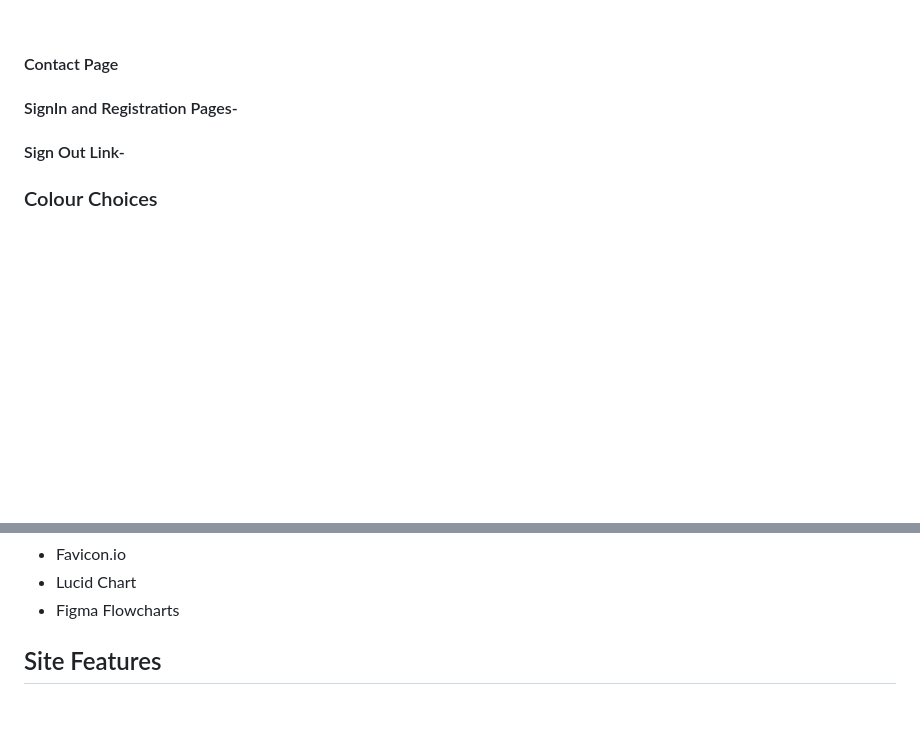
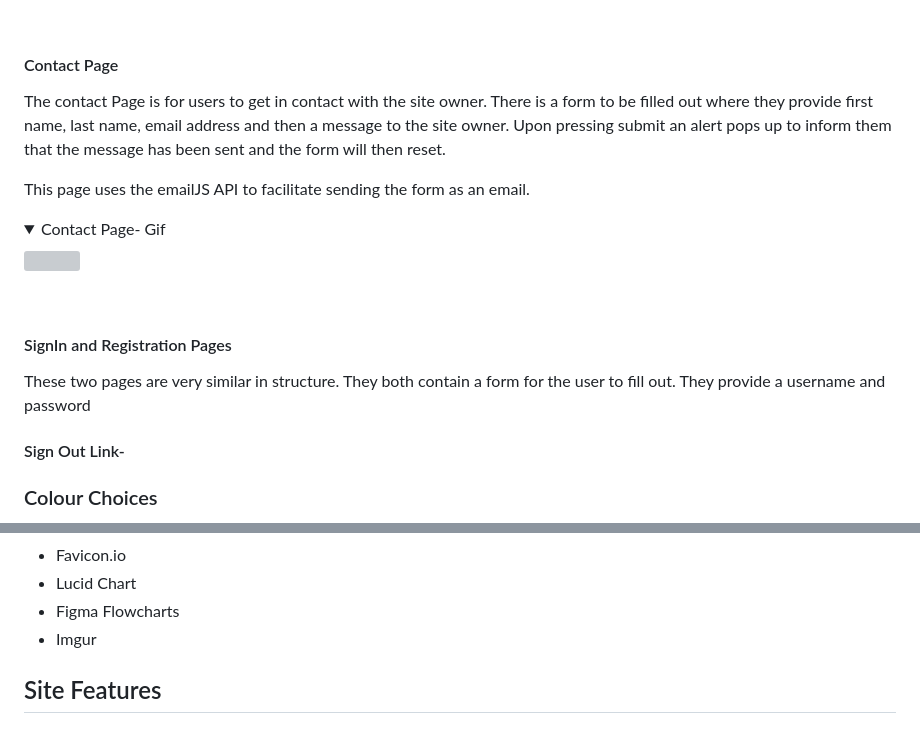
Before and after one commit to jenkidev/Milestone-Project-3, a Markdown page: README.md, 2 parts joined by grey strips. GitHub-like rendering; folded sections open; blank space fills up the shorter version; grey boxes are pictures that could not be loaded.

Commit message:
Completed site layout section

```diff
--- a/README.md
+++ b/README.md
@@ -228,7 +228,15 @@ As a protection measure only registered users can view the Players page to prote
 
 #### Contact Page
 
-#### SignIn and Registration Pages-
+The contact Page is for users to get in contact with the site owner. There is a form to be filled out where they provide first name, last name, email address and then a message to the site owner. Upon pressing submit an alert pops up to inform them that the message has been sent and the form will then reset.
+
+This page uses the emailJS API to facilitate sending the form as an email.
+
+<details><summary>Contact Page- Gif</summary><img src="docs/features/contact_form.gif"></details><br>
+
+#### SignIn and Registration Pages
+
+These two pages are very similar in structure. They both contain a form for the user to fill out. They provide a username and password
 
 #### Sign Out Link-
 
@@ -265,6 +273,7 @@ The font used for the site is the "Exo" font as this had quite a bold and easy t
 * Favicon<span>.</span>io
 * Lucid Chart
 * Figma Flowcharts
+* Imgur
 
 
 ## Site Features
```
Also changed, not shown: docs/FlowChart_For_MS3.png (added).
